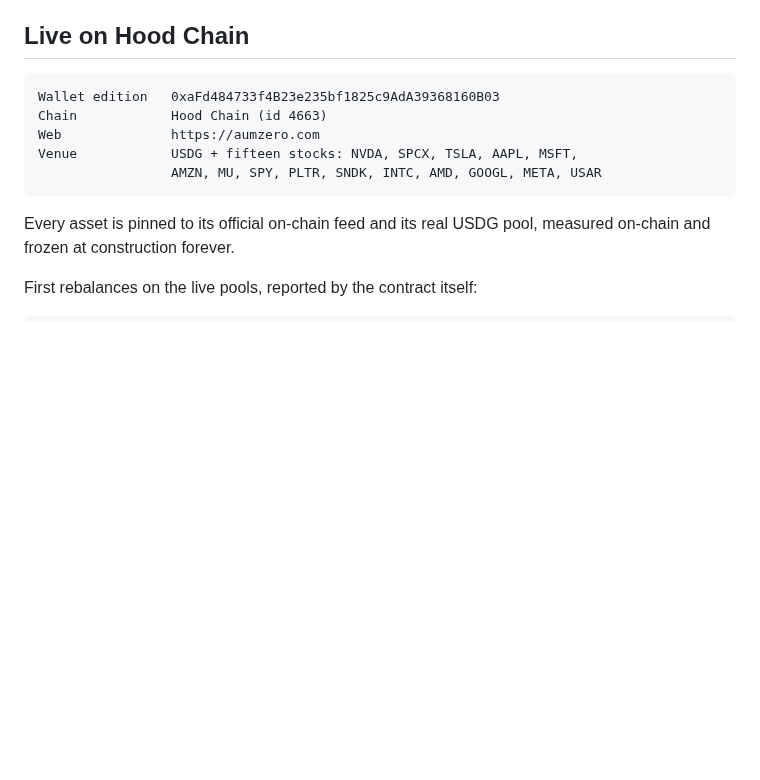
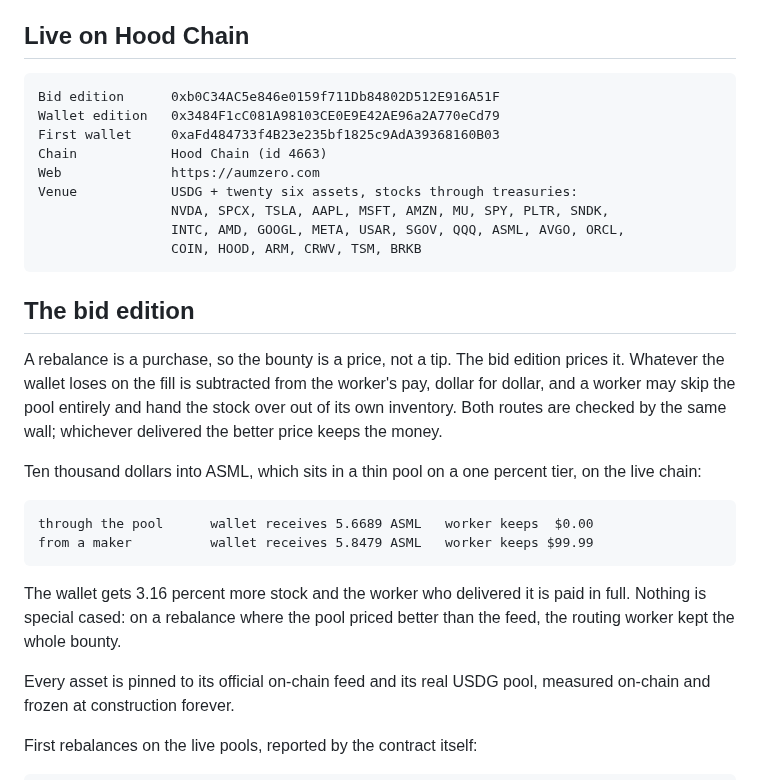
Before and after one commit to AUMZero/aum0, a Markdown page: README.md, the part around the change. Drawn GitHub-style; blank space fills up the shorter version.

Commit message:
the bid edition is live
0xb0C34AC5e846e0159f711Db84802D512E916A51F on Hood Chain, twenty six assets,
the same three walls, with the bounty priced against the fill instead of
handed to whoever arrived first.

```diff
--- a/README.md
+++ b/README.md
@@ -65,11 +65,33 @@ cash. Tidying its own demo wallet stays free. No human tops the wallet up.
 
 ## Live on Hood Chain
 
-    Wallet edition   0xaFd484733f4B23e235bf1825c9AdA39368160B03
+    Bid edition      0xb0C34AC5e846e0159f711Db84802D512E916A51F
+    Wallet edition   0x3484F1cC081A98103CE0E9E42AE96a2A770eCd79
+    First wallet     0xaFd484733f4B23e235bf1825c9AdA39368160B03
     Chain            Hood Chain (id 4663)
     Web              https://aumzero.com
-    Venue            USDG + fifteen stocks: NVDA, SPCX, TSLA, AAPL, MSFT,
-                     AMZN, MU, SPY, PLTR, SNDK, INTC, AMD, GOOGL, META, USAR
+    Venue            USDG + twenty six assets, stocks through treasuries:
+                     NVDA, SPCX, TSLA, AAPL, MSFT, AMZN, MU, SPY, PLTR, SNDK,
+                     INTC, AMD, GOOGL, META, USAR, SGOV, QQQ, ASML, AVGO, ORCL,
+                     COIN, HOOD, ARM, CRWV, TSM, BRKB
+
+## The bid edition
+
+A rebalance is a purchase, so the bounty is a price, not a tip. The bid
+edition prices it. Whatever the wallet loses on the fill is subtracted from
+the worker's pay, dollar for dollar, and a worker may skip the pool entirely
+and hand the stock over out of its own inventory. Both routes are checked by
+the same wall; whichever delivered the better price keeps the money.
+
+Ten thousand dollars into ASML, which sits in a thin pool on a one percent
+tier, on the live chain:
+
+    through the pool      wallet receives 5.6689 ASML   worker keeps  $0.00
+    from a maker          wallet receives 5.8479 ASML   worker keeps $99.99
+
+The wallet gets 3.16 percent more stock and the worker who delivered it is
+paid in full. Nothing is special cased: on a rebalance where the pool priced
+better than the feed, the routing worker kept the whole bounty.
 
 Every asset is pinned to its official on-chain feed and its real USDG pool,
 measured on-chain and frozen at construction forever.
```
